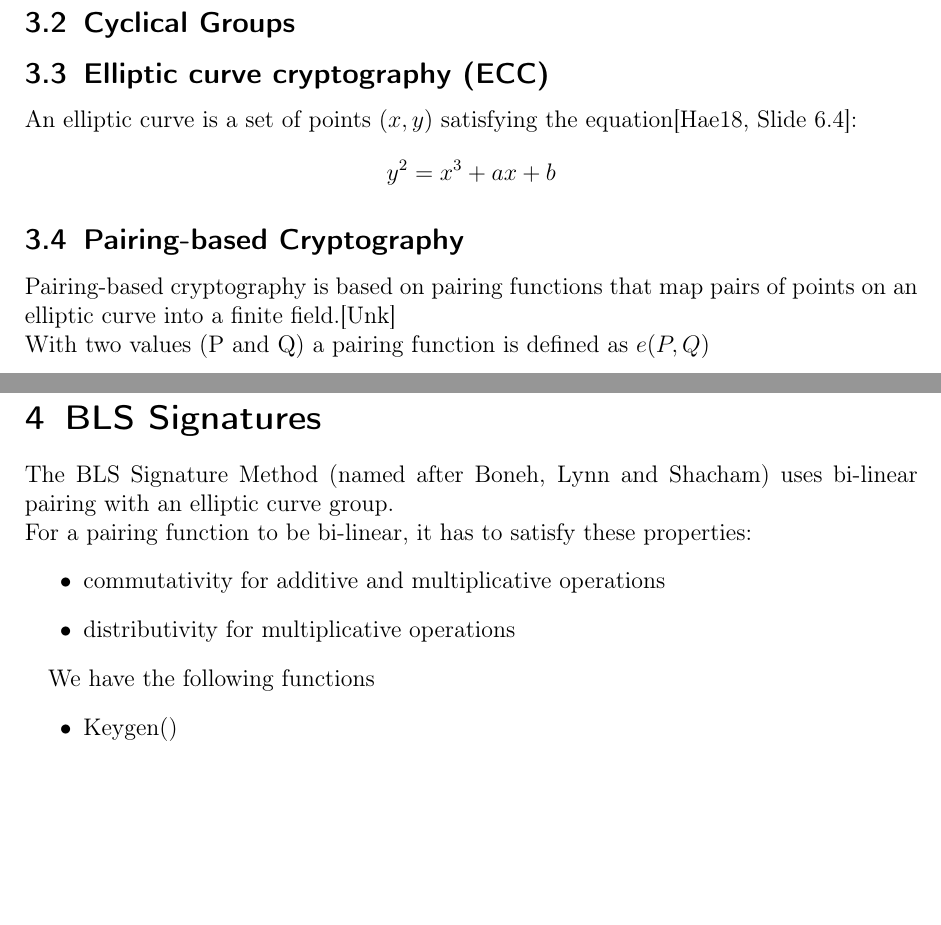
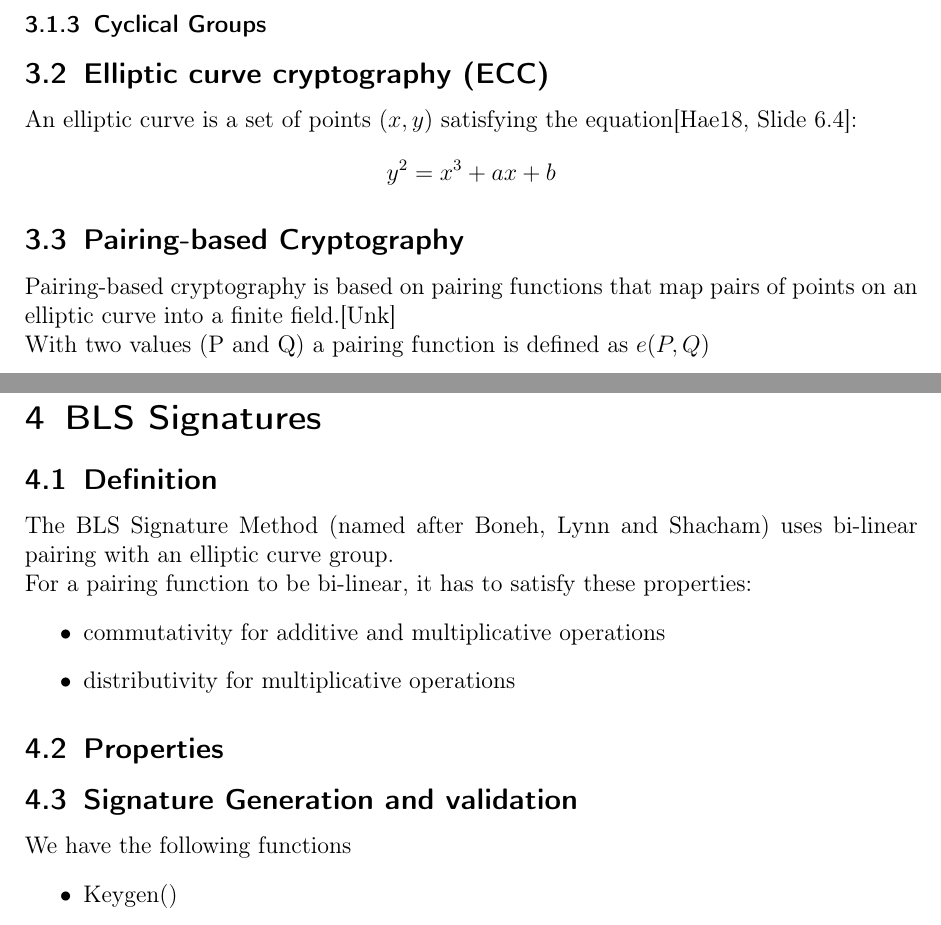
Before and after one commit to izolight/bls, a LaTeX document (doc/bls.tex): two parts of pages 6 and 7 of 9, joined at a grey line, cut so that both start at the same text, the shorter picture padded with empty space. Compiled offline with pdfLaTeX.

Commit message:
add some subchapters

```diff
--- a/doc/bls.tex
+++ b/doc/bls.tex
@@ -94,7 +94,7 @@ The group has to satisfy these properties:
 	\end{itemize}
 \end{itemize}
 
-\subsection{Cyclical Groups}
+\subsubsection{Cyclical Groups}
 
 \subsection{Elliptic curve cryptography (ECC)}
 An elliptic curve is a set of points \((x,y)\) satisfying the equation\cite[Slide 6.4]{crypto-slides-haenni}:
@@ -110,6 +110,7 @@ With two values (P and Q) a pairing function is defined as \( e(P,Q) \)
 \pagebreak
 
 \section{BLS Signatures}
+\subsection{Definition}
 The BLS Signature Method (named after Boneh, Lynn and Shacham) uses bi-linear pairing with an elliptic curve group.
 \newline
 For a pairing function to be bi-linear, it has to satisfy these properties:
@@ -117,8 +118,10 @@ For a pairing function to be bi-linear, it has to satisfy these properties:
 	\item commutativity for additive and multiplicative operations
 	\item distributivity for multiplicative operations
 \end{itemize}
-\par
 
+\subsection{Properties}
+
+\subsection{Signature Generation and validation}
 We have the following functions
 \begin{itemize}
 	\item Keygen()
```
